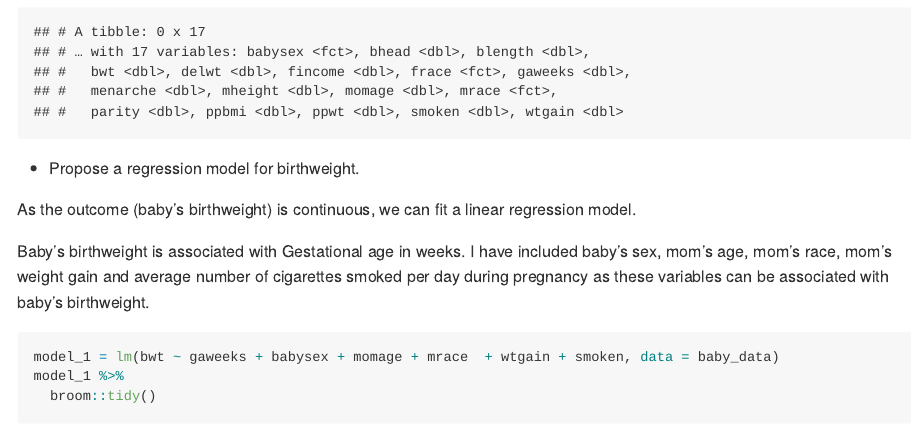
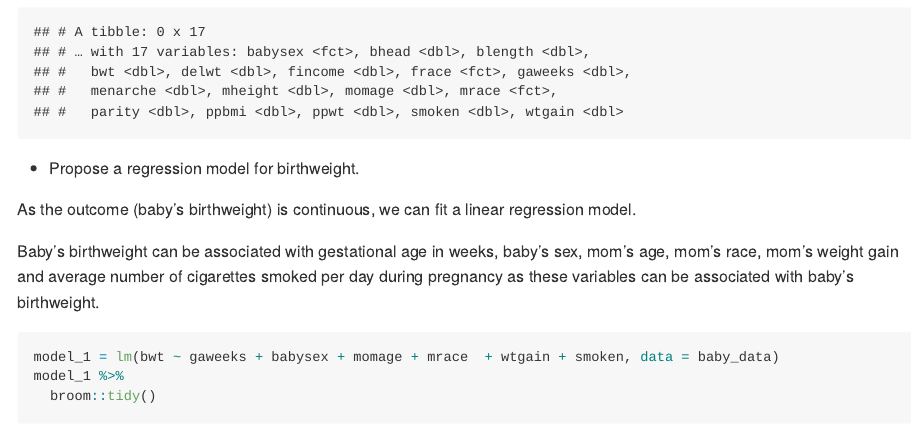
Before and after one commit to Ekta1489/Linear-models-Hw6, an R Markdown document (p8105_hw6_Ec3342.Rmd): the page in a window 1100 px wide, from 890 px down. The pictures show the output file p8105_hw6_Ec3342.md that the author committed with the source, drawn offline in the style of GitHub; long lines of code are wrapped.

Commit message:
changes!

````diff
--- a/p8105_hw6_Ec3342.Rmd
+++ b/p8105_hw6_Ec3342.Rmd
@@ -44,7 +44,7 @@ filter_all(
 
 As the outcome (baby's birthweight) is continuous, we can fit a linear regression model.
 
-Baby's birthweight is associated with Gestational age in weeks. I have included baby's sex, mom's age, mom's race, mom's weight gain and average number of cigarettes smoked per day during pregnancy as these variables can be associated with baby's birthweight.
+Baby's birthweight can be associated with gestational age in weeks, baby's sex, mom's age, mom's race, mom's weight gain and average number of cigarettes smoked per day during pregnancy as these variables can be associated with baby's birthweight.
 
 ```{r}
 
````
Also changed, not shown: p8105_hw6_Ec3342.md.
